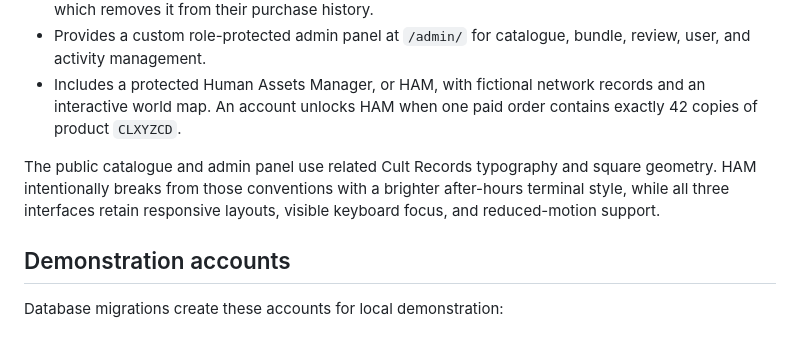
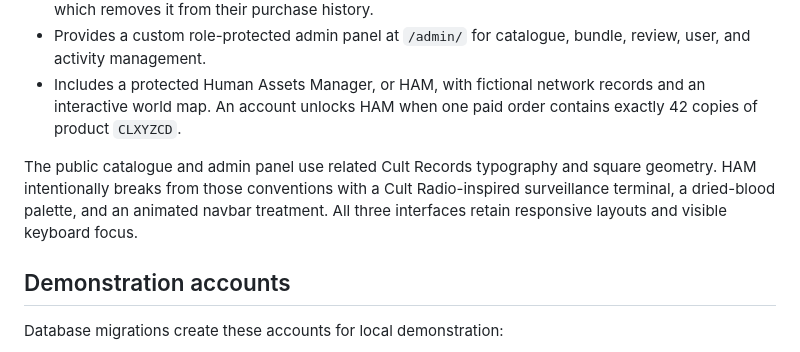
Before and after one commit to chriskalos/cult-records, a Markdown page: README.md, the part around the change. Rendered like a GitHub page.

Commit message:
Document the Cult Radio HAM styling

```diff
--- a/README.md
+++ b/README.md
@@ -14,7 +14,7 @@ Cult Records is a responsive record catalogue and sandbox storefront built with
 - Provides a custom role-protected admin panel at `/admin/` for catalogue, bundle, review, user, and activity management.
 - Includes a protected Human Assets Manager, or HAM, with fictional network records and an interactive world map. An account unlocks HAM when one paid order contains exactly 42 copies of product `CLXYZCD`.
 
-The public catalogue and admin panel use related Cult Records typography and square geometry. HAM intentionally breaks from those conventions with a brighter after-hours terminal style, while all three interfaces retain responsive layouts, visible keyboard focus, and reduced-motion support.
+The public catalogue and admin panel use related Cult Records typography and square geometry. HAM intentionally breaks from those conventions with a Cult Radio-inspired surveillance terminal, a dried-blood palette, and an animated navbar treatment. All three interfaces retain responsive layouts and visible keyboard focus.
 
 ## Demonstration accounts
 
```
